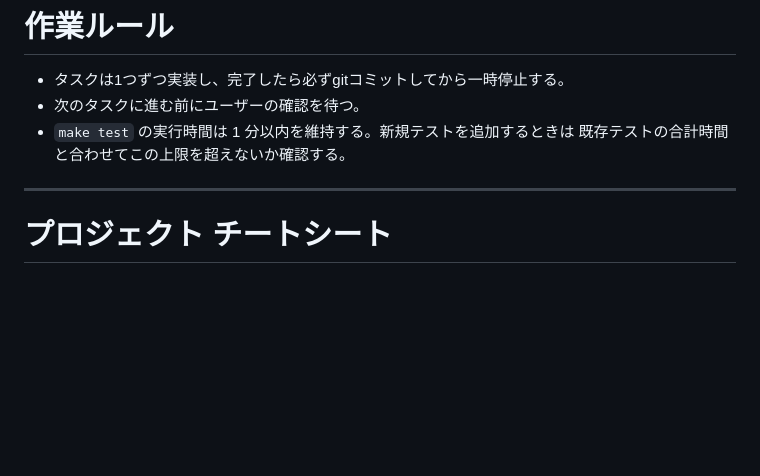
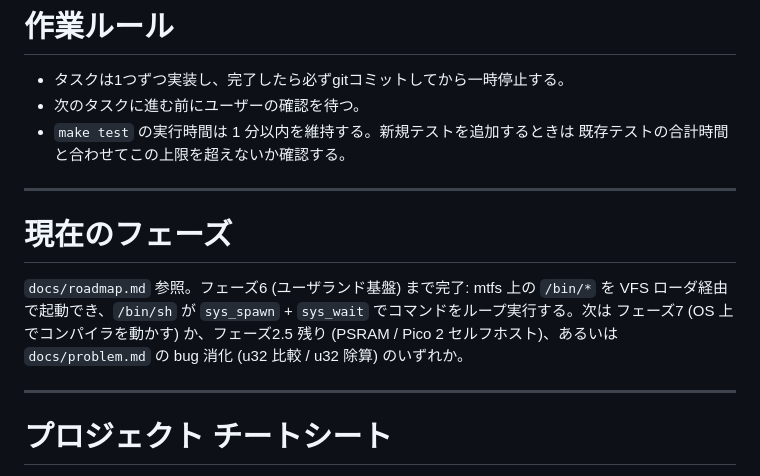
Before and after one commit to ikeji/mtos, a Markdown page: CLAUDE.md, the part around the change. Rendered like a GitHub page; blank space fills up the shorter version.

```diff
--- a/CLAUDE.md
+++ b/CLAUDE.md
@@ -4,6 +4,17 @@
 - 次のタスクに進む前にユーザーの確認を待つ。
 - `make test` の実行時間は 1 分以内を維持する。新規テストを追加するときは
   既存テストの合計時間と合わせてこの上限を超えないか確認する。
+
+---
+
+# 現在のフェーズ
+
+`docs/roadmap.md` 参照。フェーズ6 (ユーザランド基盤) まで完了:
+mtfs 上の `/bin/*` を VFS ローダ経由で起動でき、`/bin/sh` が
+`sys_spawn` + `sys_wait` でコマンドをループ実行する。次は
+フェーズ7 (OS 上でコンパイラを動かす) か、フェーズ2.5 残り
+(PSRAM / Pico 2 セルフホスト)、あるいは `docs/problem.md` の
+bug 消化 (u32 比較 / u32 除算) のいずれか。
 
 ---
 
```
Also changed, not shown: docs/filesystem.md (+6 -1 lines), docs/roadmap.md (+21 -13 lines).
